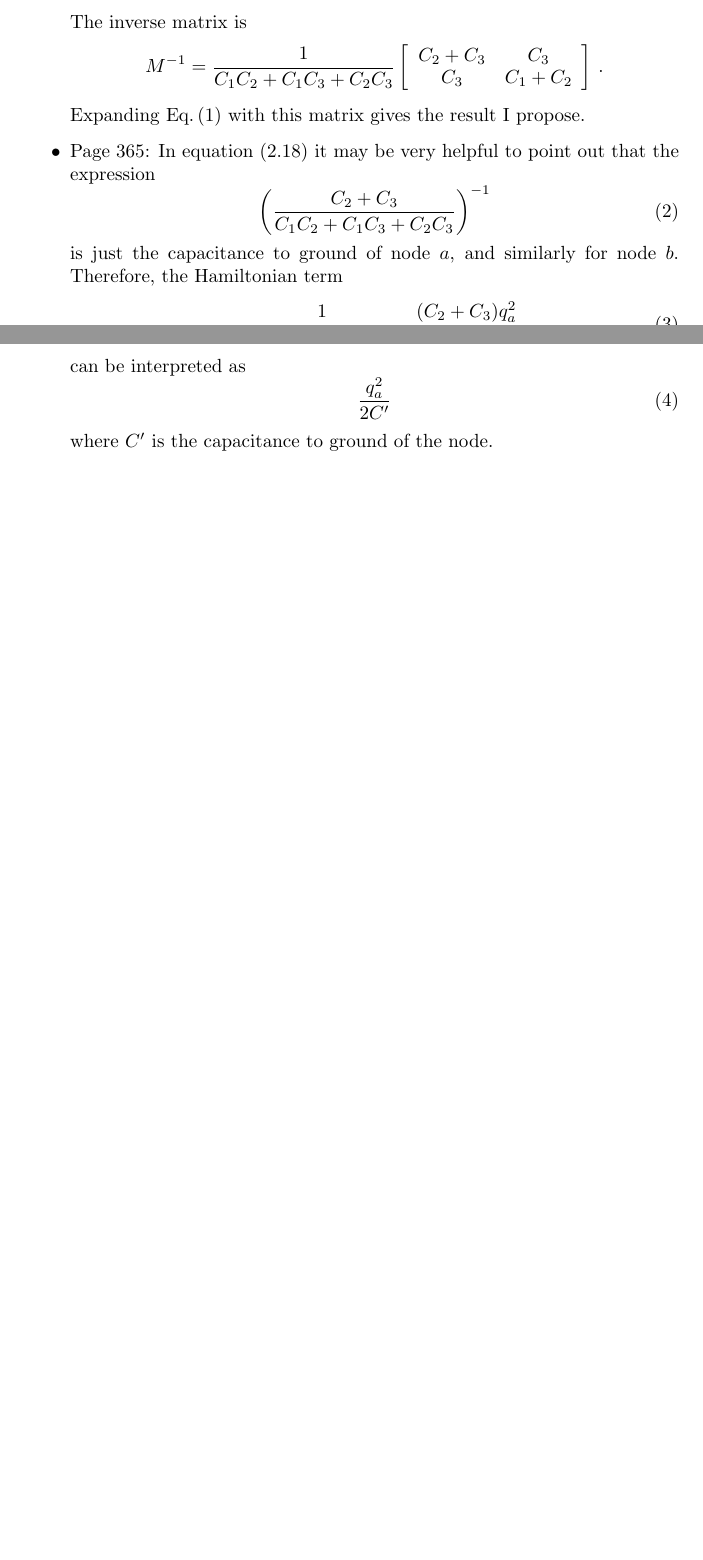
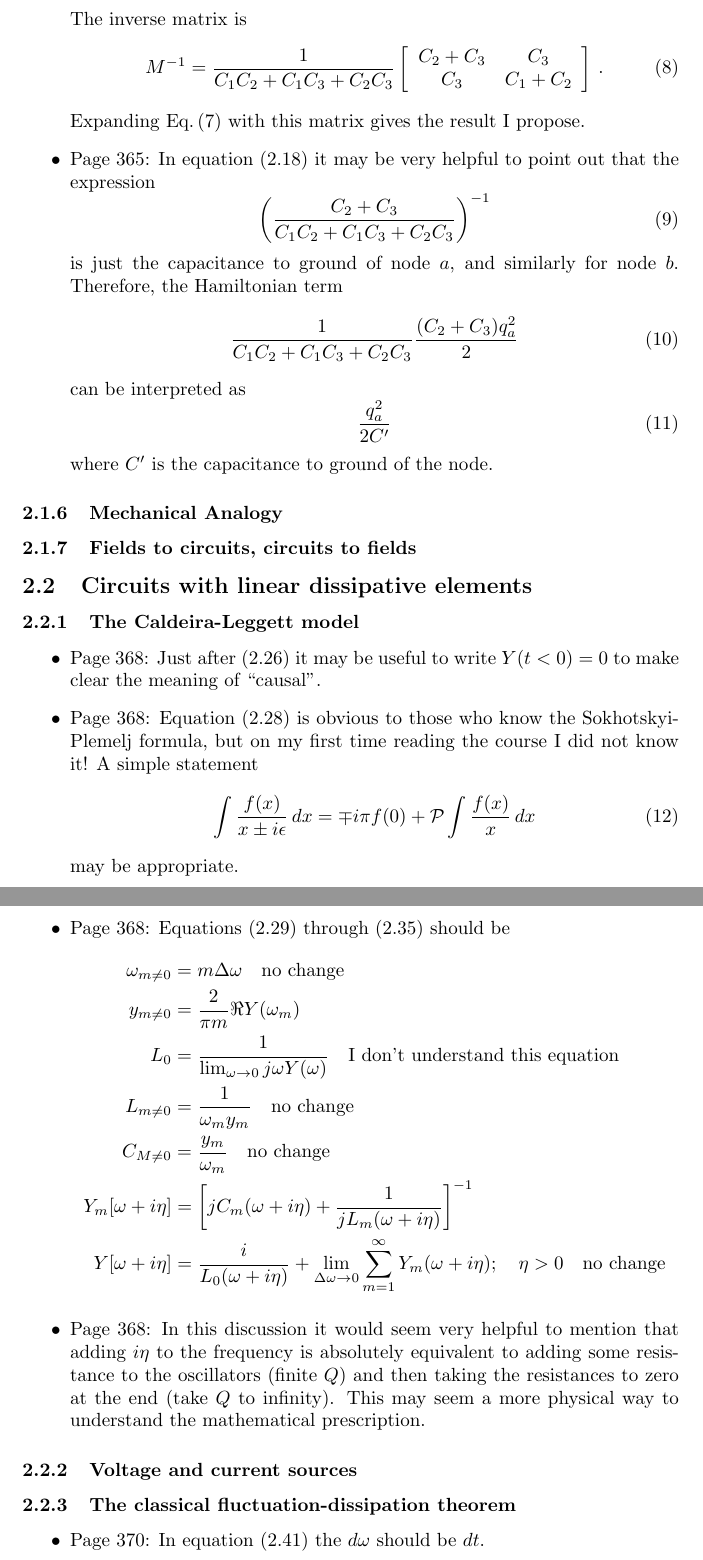
Before and after one commit to DanielSank/DevoretLesHouchesRedux, a LaTeX document (errata.tex): two parts of pages 2 and 3 of 3 before the commit and two parts of pages 3 and 4 of 4 after it, joined at a grey line, cut so that both start at the same text, the shorter picture padded with empty space. Compiled offline with pdfLaTeX.

Commit message:
More... stuff.

```diff
--- a/errata.tex
+++ b/errata.tex
@@ -8,9 +8,11 @@
 \newcommand{\bbraket}[3]{\langle #1 | #2 | #3 \rangle}
 
 \title{Errata and suggested edits for \\
-Quantum Fluctuations in Electrical Circuits}
+Professor Michel H. Devoret's\\
+\textit{Quantum Fluctuations in Electrical Circuits}}
 
 \author{Daniel Sank}
+\date{8 January 2015}
 
 \begin{document}
 
@@ -112,4 +136,49 @@ where $C'$ is the capacitance to ground of the node.
 
 \end{itemize}
 
+\subsubsection{Mechanical Analogy}
+
+\subsubsection{Fields to circuits, circuits to fields}
+
+\subsection{Circuits with linear dissipative elements}
+
+\subsubsection{The Caldeira-Leggett model}
+
+\begin{itemize}
+
+\item Page 368: Just after (2.26) it may be useful to write $Y(t<0)=0$ to make clear the meaning of ``causal''.
+
+\item Page 368: Equation (2.28) is obvious to those who know the Sokhotskyi-Plemelj formula, but on my first time reading the course I did not know it! A simple statement
+\begin{equation}
+\int \frac{f(x)}{x \pm i \epsilon} \, dx =
+\mp i \pi f(0) + \mathcal{P} \int \frac{f(x)}{x}\, dx
+\end{equation}
+may be appropriate.
+
+\item Page 368: Equations (2.29) through (2.35) should be
+\begin{align*}
+\omega_{m \neq 0} &= m \Delta \omega \quad \text{no change} \\
+y_{m \neq 0} &= \frac{2}{\pi m} \Re Y(\omega_m) \\
+L_0 &= \frac{1}{\lim_{\omega \rightarrow 0} j \omega Y(\omega)} \quad \text{I don't understand this equation} \\
+L_{m \neq 0} &= \frac{1}{\omega_m y_m} \quad \text{no change} \\
+C_{M \neq 0} &= \frac{y_m}{\omega_m} \quad \text{no change} \\
+Y_m [\omega + i \eta] &= \left[ j C_m(\omega + i \eta) + \frac{1}{j L_m (\omega + i \eta)} \right] ^{-1} \\
+Y[\omega + i \eta] &= \frac{i}{L_0(\omega + i \eta)} + \lim_{\Delta \omega \rightarrow 0}
+\sum_{m=1}^\infty Y_m(\omega + i \eta); \quad \eta > 0 \quad \text{no change}
+\end{align*}
+
+\item Page 368: In this discussion it would seem very helpful to mention that adding $i \eta$ to the frequency is absolutely equivalent to adding some resistance to the oscillators (finite $Q$) and then taking the resistances to zero at the end (take $Q$ to infinity). This may seem a more physical way to understand the mathematical prescription.
+
+\end{itemize}
+
+\subsubsection{Voltage and current sources}
+
+\subsubsection{The classical fluctuation-dissipation theorem}
+
+\begin{itemize}
+
+\item Page 370: In equation (2.41) the $d\omega$ should be $dt$.
+
+\end{itemize}
+
 \end{document}
```
Also changed, not shown: errata.tex (56 more changed lines).
